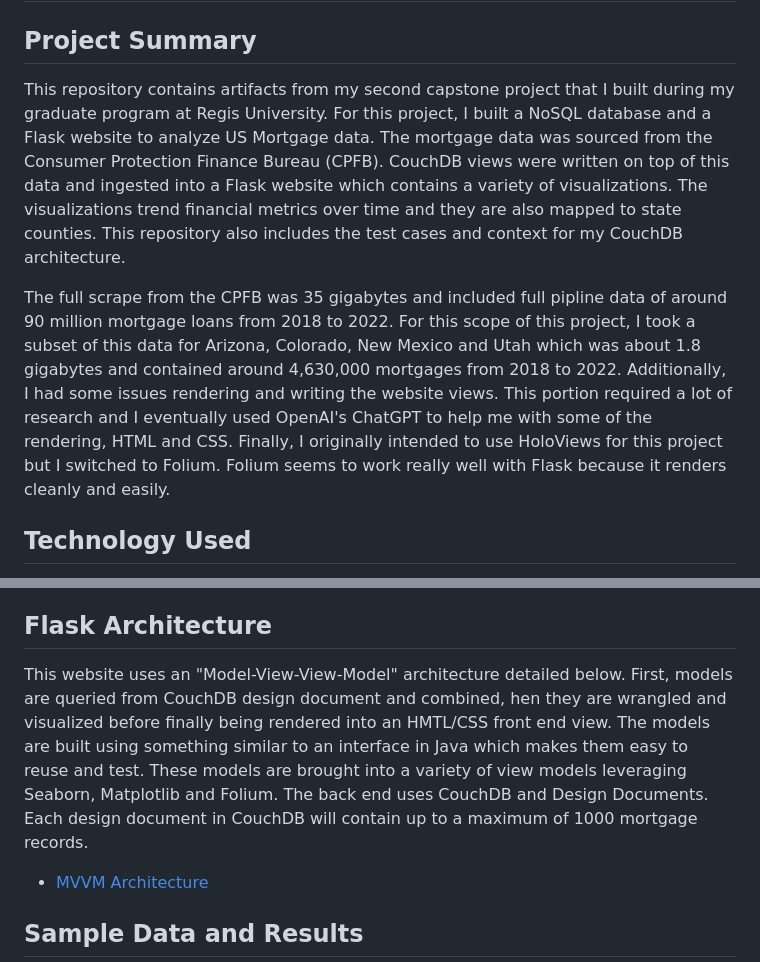
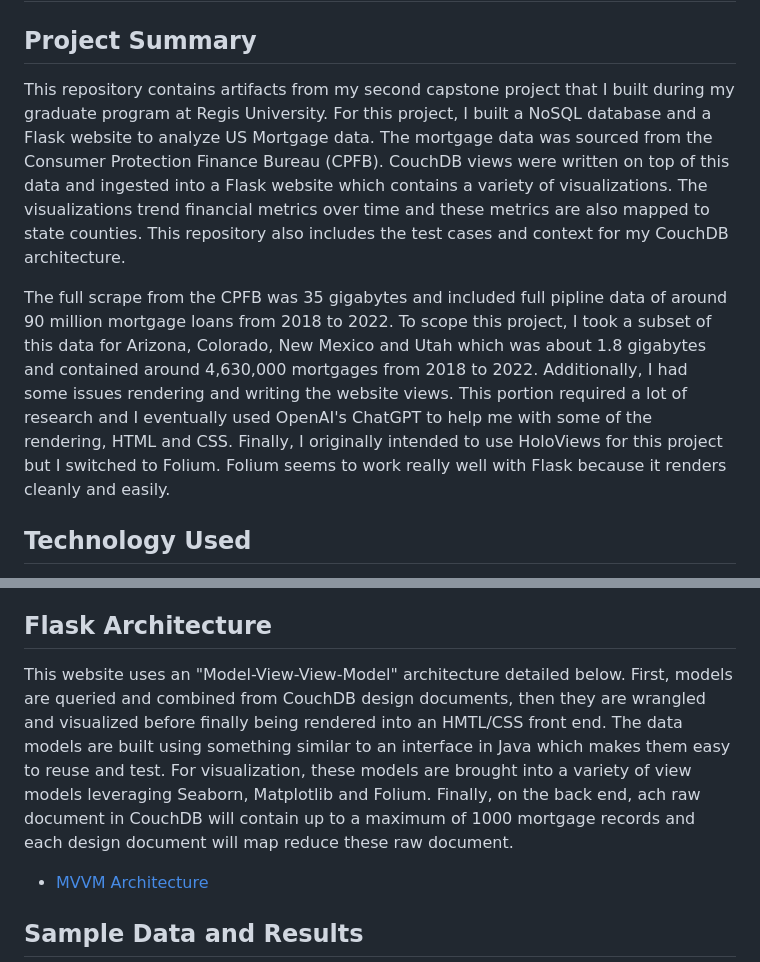
Before and after one commit to amason445/us_mortgages_flask_website, a Markdown page: README.md, 2 parts joined by grey strips. Rendered like a GitHub page.

Commit message:
Update README.md (#4)

```diff
--- a/README.md
+++ b/README.md
@@ -1,9 +1,9 @@
 # US Mortgage Data with Flask and CouchDB
 
 ## Project Summary
-This repository contains artifacts from my second capstone project that I built during my graduate program at Regis University. For this project, I built a NoSQL database and a Flask website to analyze US Mortgage data. The mortgage data was sourced from the Consumer Protection Finance Bureau (CPFB). CouchDB views were written on top of this data and ingested into a Flask website which contains a variety of visualizations. The visualizations trend financial metrics over time and they are also mapped to state counties. This repository also includes the test cases and context for my CouchDB architecture.
+This repository contains artifacts from my second capstone project that I built during my graduate program at Regis University. For this project, I built a NoSQL database and a Flask website to analyze US Mortgage data. The mortgage data was sourced from the Consumer Protection Finance Bureau (CPFB). CouchDB views were written on top of this data and ingested into a Flask website which contains a variety of visualizations. The visualizations trend financial metrics over time and these metrics are also mapped to state counties. This repository also includes the test cases and context for my CouchDB architecture.
 
-The full scrape from the CPFB was 35 gigabytes and included full pipline data of around 90 million mortgage loans from 2018 to 2022. For this scope of this project, I took a subset of this data for Arizona, Colorado, New Mexico and Utah which was about 1.8 gigabytes and contained around 4,630,000 mortgages from 2018 to 2022. Additionally, I had some issues rendering and writing the website views. This portion required a lot of research and I eventually used OpenAI's ChatGPT to help me with some of the rendering, HTML and CSS. Finally, I originally intended to use HoloViews for this project but I switched to Folium. Folium seems to work really well with Flask because it renders cleanly and easily.
+The full scrape from the CPFB was 35 gigabytes and included full pipline data of around 90 million mortgage loans from 2018 to 2022. To scope this project, I took a subset of this data for Arizona, Colorado, New Mexico and Utah which was about 1.8 gigabytes and contained around 4,630,000 mortgages from 2018 to 2022. Additionally, I had some issues rendering and writing the website views. This portion required a lot of research and I eventually used OpenAI's ChatGPT to help me with some of the rendering, HTML and CSS. Finally, I originally intended to use HoloViews for this project but I switched to Folium. Folium seems to work really well with Flask because it renders cleanly and easily.
 
 ## Technology Used
 - Flask
@@ -31,7 +31,7 @@ This data was source from the Consumer Protection Finance Bureau's Home Mortgage
 - tests: Contains unit tests and the most recent outputs
 
 ## Flask Architecture
-This website uses an "Model-View-View-Model" architecture detailed below. First, models are queried from CouchDB design document and combined, hen they are wrangled and visualized before finally being rendered into an HMTL/CSS front end view. The models are built using something similar to an interface in Java which makes them easy to reuse and test. These models are brought into a variety of view models leveraging Seaborn, Matplotlib and Folium. The back end uses CouchDB and Design Documents. Each design document in CouchDB will contain up to a maximum of 1000 mortgage records.
+This website uses an "Model-View-View-Model" architecture detailed below. First, models are queried and combined from CouchDB design documents, then they are wrangled and visualized before finally being rendered into an HMTL/CSS front end. The data models are built using something similar to an interface in Java which makes them easy to reuse and test. For visualization, these models are brought into a variety of view models leveraging Seaborn, Matplotlib and Folium. Finally, on the back end, ach raw document in CouchDB will contain up to a maximum of 1000 mortgage records and each design document will map reduce these raw document.
 
 - [MVVM Architecture](https://learn.microsoft.com/en-us/dotnet/architecture/maui/mvvm)
 
```
